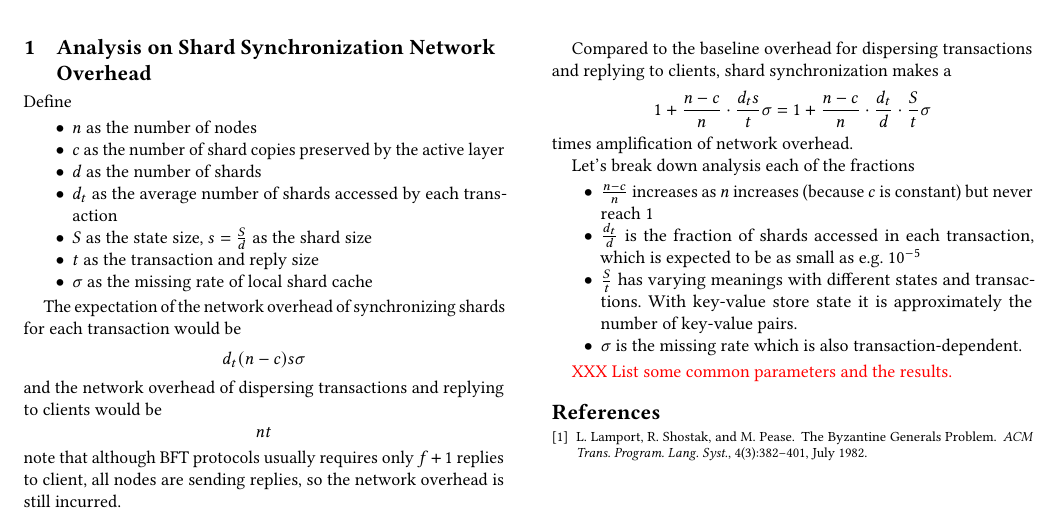
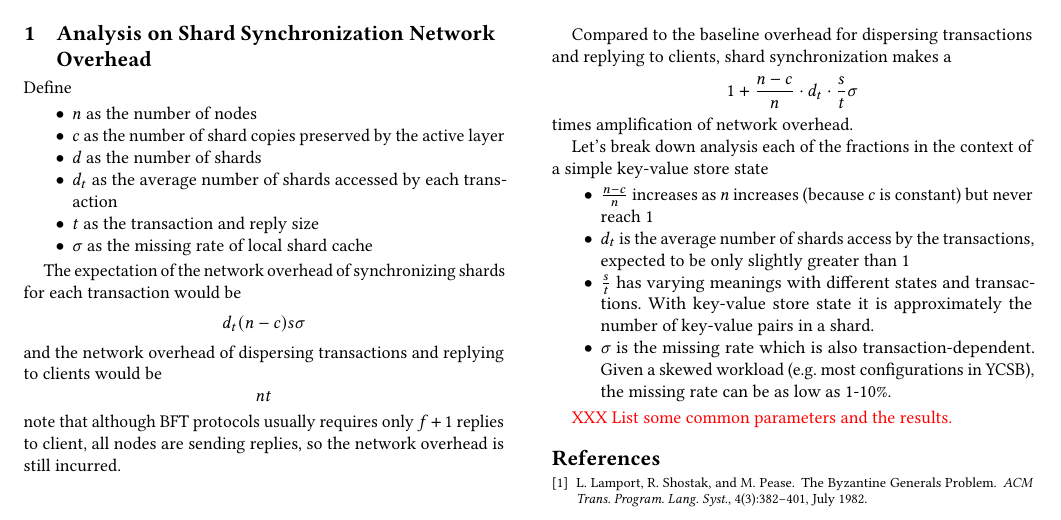
Before and after one commit to sgdxbc/bigbft-paper, a LaTeX document (suppl.tex): part of the page, cut so that both start at the same text. Compiled offline with pdfLaTeX; a LaTeX package or settings file that is missing is left out.

Commit message:
supply: Revise

```diff
--- a/suppl.tex
+++ b/suppl.tex
@@ -20,7 +20,7 @@ Define
     \item $c$ as the number of shard copies preserved by the active layer
     \item $d$ as the number of shards
     \item $d_t$ as the average number of shards accessed by each transaction
-    \item $S$ as the state size, $s=\frac{S}{d}$ as the shard size
+    % \item $S$ as the state size, $s=\frac{S}{d}$ as the shard size
     \item $t$ as the transaction and reply size
     \item $\sigma$ as the missing rate of local shard cache
 \end{itemize}
@@ -37,17 +37,18 @@ note that although BFT protocols usually requires only $f+1$ replies to client,
 
 Compared to the baseline overhead for dispersing transactions and replying to clients, shard synchronization makes a
 \[
-    1+\frac{n-c}{n}\cdot{}\frac{d_ts}{t}\sigma=1+\frac{n-c}{n}\cdot{}\frac{d_t}{d}\cdot{}\frac{S}{t}\sigma
+    1+\frac{n-c}{n}\cdot{}d_t\cdot{}\frac{s}{t}\sigma
 \]
 times amplification of network overhead.
 
-Let's break down analysis each of the fractions
+Let's break down analysis each of the fractions in the context of a simple key-value store state
 \begin{itemize}
     \item $\frac{n-c}{n}$ increases as $n$ increases (because $c$ is constant) but never reach $1$
-    \item $\frac{d_t}{d}$ is the fraction of shards accessed in each transaction, which is expected to be as small as \eg $10^{-5}$
-    \item $\frac{S}{t}$ has varying meanings with different states and transactions.
-    With key-value store state it is approximately the number of key-value pairs.
+    \item $d_t$ is the average number of shards access by the transactions, expected to be only slightly greater than $1$
+    \item $\frac{s}{t}$ has varying meanings with different states and transactions.
+    With key-value store state it is approximately the number of key-value pairs in a shard.
     \item $\sigma$ is the missing rate which is also transaction-dependent.
+    Given a skewed workload (\eg most configurations in YCSB), the missing rate can be as low as 1-10\%.
 \end{itemize}
 
 \xxx{List some common parameters and the results.}
```
